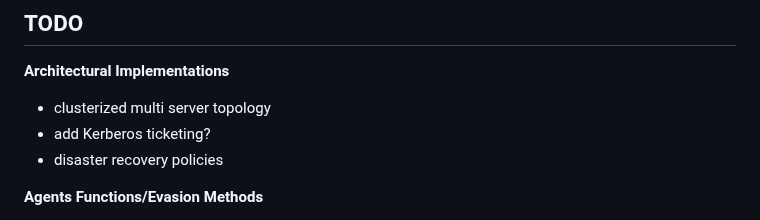
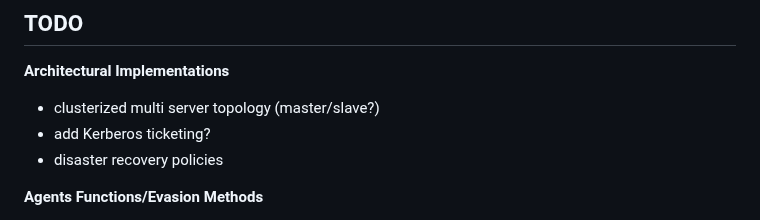
Before and after one commit to AdriIT/C2-Server-Framework, a Markdown page: README.md, the part around the change. GitHub-like rendering.

```diff
--- a/README.md
+++ b/README.md
@@ -53,7 +53,7 @@ Hence, use this semantic `echo 'password' | sudo -S` __`command`__ to send comma
 ## TODO
 __Architectural Implementations__ <br>
 
-  - clusterized multi server topology
+  - clusterized multi server topology (master/slave?)
   - add Kerberos ticketing?<br>
   - disaster recovery policies
 
```
